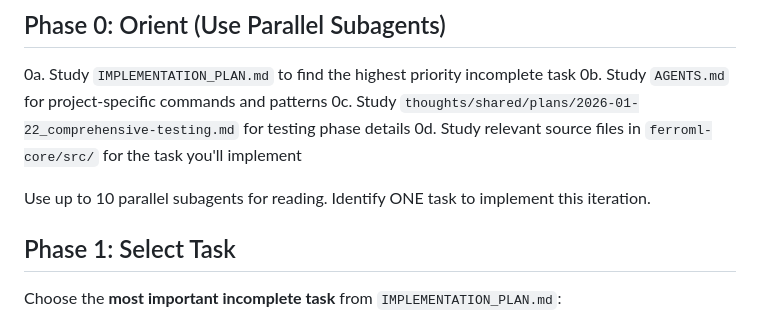
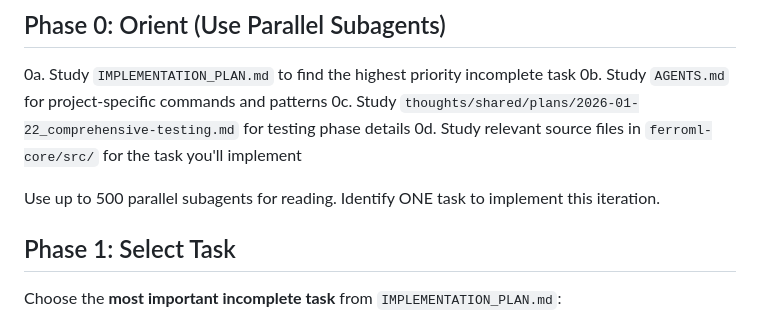
Before and after one commit to robertlupo1997/ferroml, a Markdown page: PROMPT_build.md, the part around the change. Rendered like a GitHub page.

```diff
--- a/PROMPT_build.md
+++ b/PROMPT_build.md
@@ -13,7 +13,7 @@ Implement the most important incomplete task from the implementation plan, test
 0c. Study `thoughts/shared/plans/2026-01-22_comprehensive-testing.md` for testing phase details
 0d. Study relevant source files in `ferroml-core/src/` for the task you'll implement
 
-Use up to 10 parallel subagents for reading. Identify ONE task to implement this iteration.
+Use up to 500 parallel subagents for reading. Identify ONE task to implement this iteration.
 
 ## Phase 1: Select Task
 
```
Also changed, not shown: PROMPT_plan.md (+1 -1 lines).
